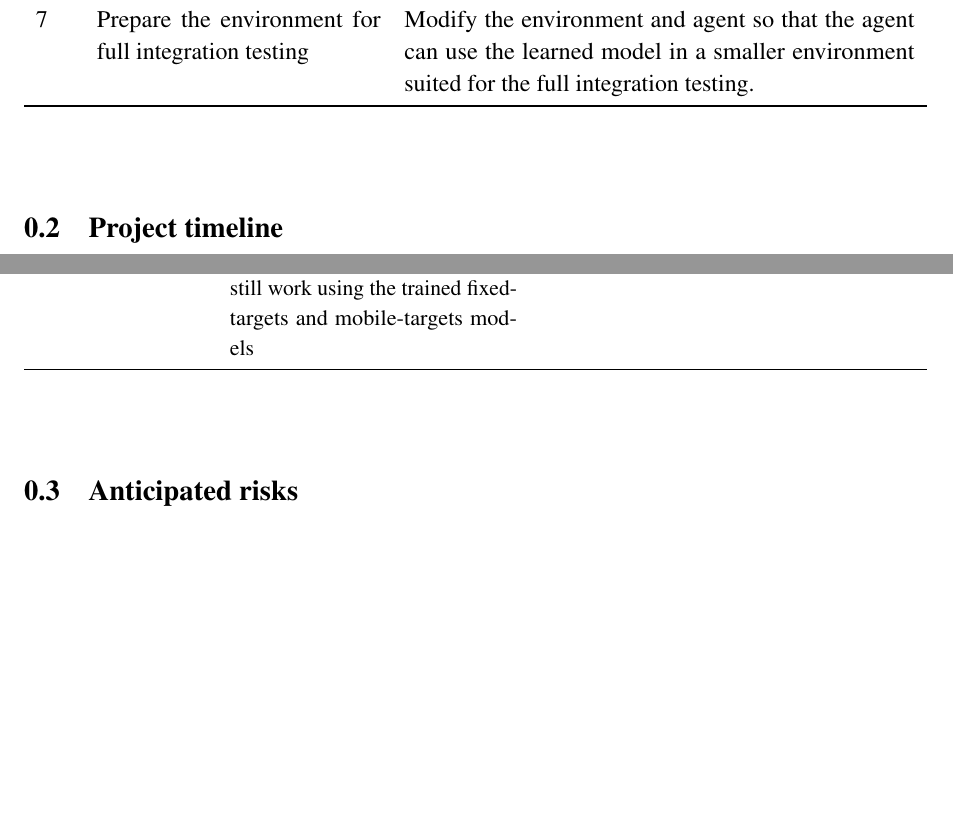
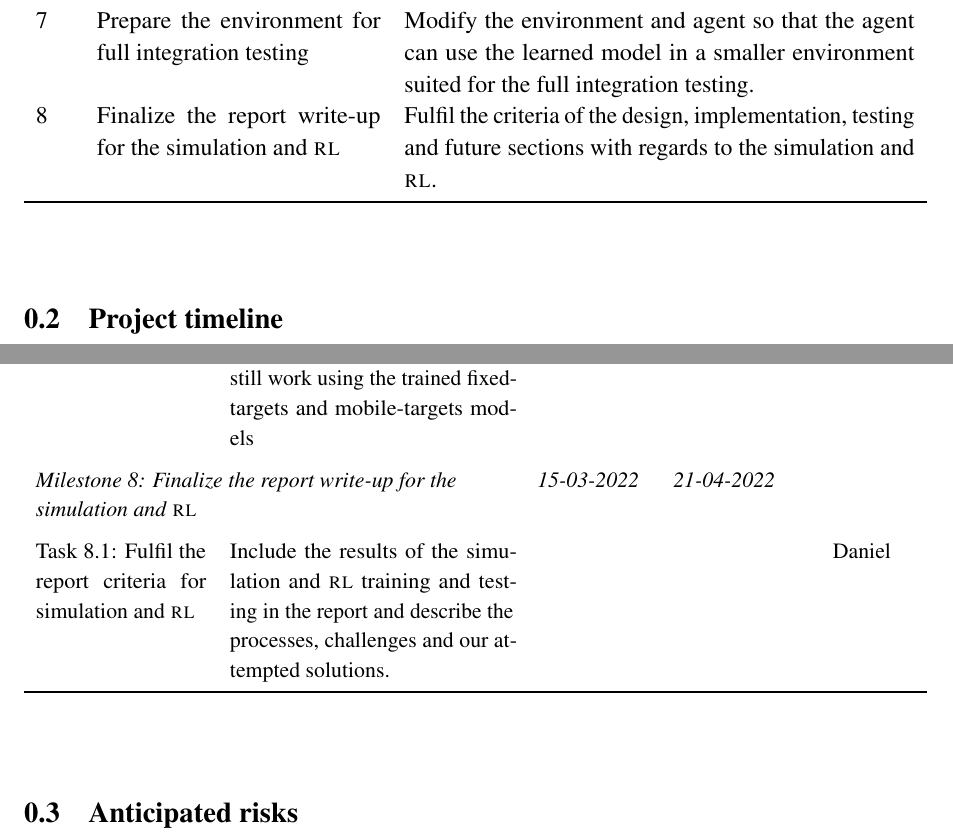
Before and after one commit to danielizham/dp-report, a LaTeX document (sections/plan.tex, which reads tables/milestone.tex, tables/timeline.tex): two parts of pages 1 and 5 of 7, joined at a grey line, cut so that both start at the same text, the shorter picture padded with empty space. Compiled offline with pdfLaTeX.

Commit message:
Add the report writing for the rl section in the timeline

```diff
--- a/tables/milestone.tex
+++ b/tables/milestone.tex
@@ -112,6 +112,12 @@
         the learned model in a smaller environment suited for the full
         integration testing.
         \\
+        \showmilestonecounter
+        & Finalize the report write-up for the simulation and \gls{rl} % new
+        & Fulfil the criteria of the design, implementation, testing
+        and future sections with regards to the simulation and
+        \gls{rl}.
+        \\
 
         \bottomrule
     \end{xltabular}
--- a/tables/timeline.tex
+++ b/tables/timeline.tex
@@ -375,0 +388 @@
+            Task \thesubcounter:
@@ -376,3 +392,6 @@
+                processes, challenges and our attempted solutions.
+                & & & Daniel \\
+
             \bottomrule
         \end{xltabular}
     \end{small}
```
Also changed, not shown: tables/timeline.tex (15 more changed lines).
